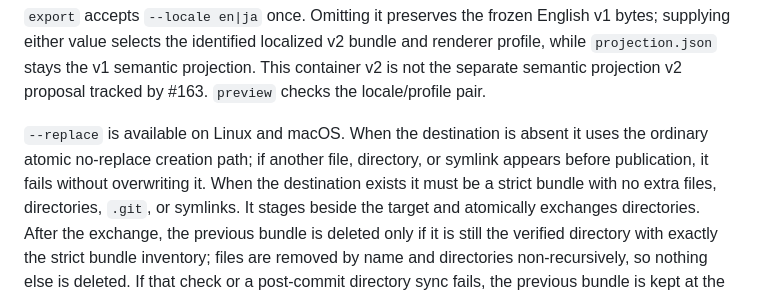
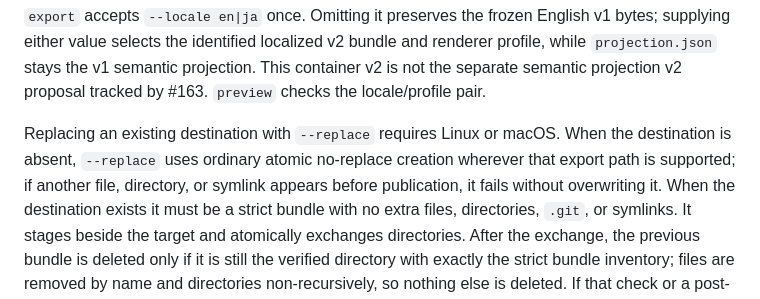
Before and after one commit to howlrs/synapsegit, a Markdown page: docs/cli_reference.md, the part around the change. Drawn GitHub-style.

Commit message:
docs: clarify platform requirements for bundle replacement

```diff
--- a/docs/cli_reference.md
+++ b/docs/cli_reference.md
@@ -67,8 +67,9 @@ bundle and renderer profile, while `projection.json` stays the v1 semantic
 projection. This container v2 is not the separate semantic projection v2
 proposal tracked by #163. `preview` checks the locale/profile pair.
 
-`--replace` is available on Linux and macOS. When the destination is absent it
-uses the ordinary atomic no-replace creation path; if another file, directory,
+Replacing an existing destination with `--replace` requires Linux or macOS.
+When the destination is absent, `--replace` uses ordinary atomic no-replace
+creation wherever that export path is supported; if another file, directory,
 or symlink appears before publication, it fails without overwriting it. When
 the destination exists it must be a strict bundle with no extra files,
 directories, `.git`, or symlinks. It stages beside the target and atomically
```
Also changed, not shown: docs/publication_bundle.md (+1 -1 lines).
